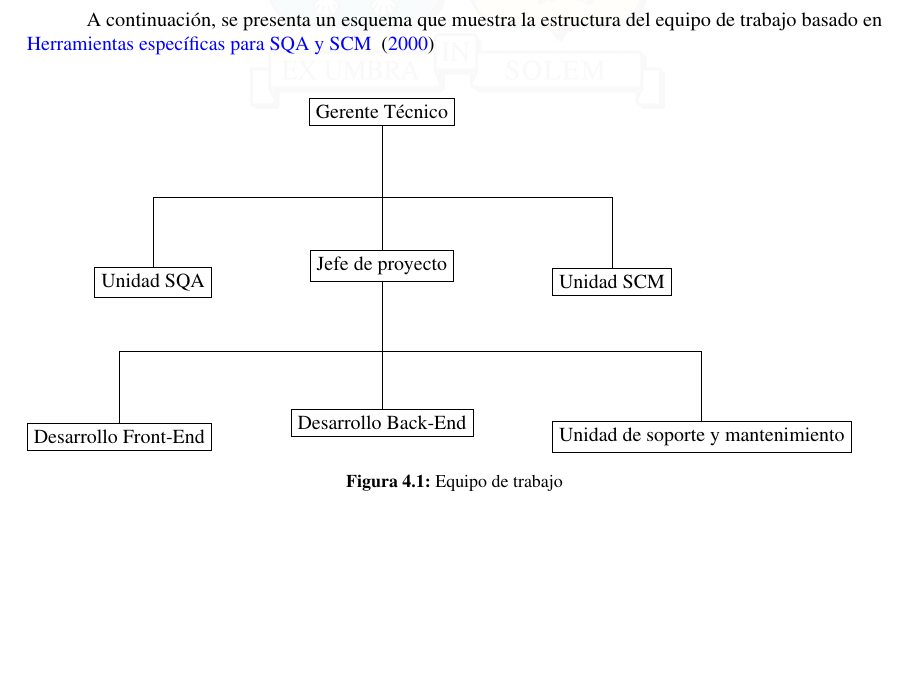
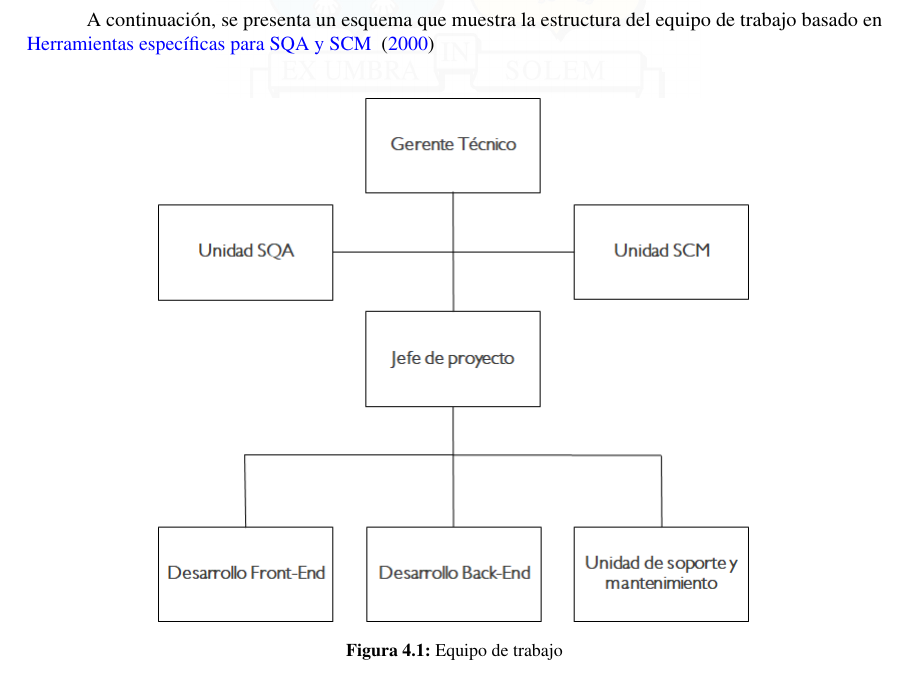
Before and after one commit to gabrielcamilosanmartin/tesis, a LaTeX thesis (memoria.tex, which reads includes/Capitulo04.tex): part of page 32 of 90, cut so that both start at the same text, the shorter picture padded with empty space. Compiled offline with pdfLaTeX.

Commit message:
fix organigrama

```diff
--- a/includes/Capitulo04.tex
+++ b/includes/Capitulo04.tex
@@ -5,23 +5,13 @@
 \section{Equipo de trabajo}
 
 A continuación, se presenta un esquema que muestra la estructura del equipo de trabajo basado en \citet{web00}\\
-\begin{center}
-	\begin{figure}[ht!]
-		\begin{tikzpicture}[level distance=3cm, sibling distance=3cm,every node/.style={rectangle, draw=black}]
 
-		    \node{Gerente Técnico} [anchor=north]
-		    [edge from parent fork down]
-		    child{node[anchor=east] {Unidad SQA}}
-		    child{node[anchor=south] {Jefe de proyecto}
-		      child {node[anchor=east] {Desarrollo Front-End}}
-		      child {node[anchor=south]{Desarrollo Back-End}}
-		      child {node[anchor=west] {Unidad de soporte y mantenimiento}}}
-		    child {node[anchor=west] {Unidad SCM}};
-		\end{tikzpicture}
-	\caption{Equipo de trabajo}
-	\label{fig:Equipo de trabajo}
-	\end{figure}
-\end{center}
+\begin{figure}[ht!]
+\centering
+\includegraphics[width=.7\textwidth]{figures/equipo-trabajo.png}
+\caption{Equipo de trabajo}
+\label{fig:Equipo de trabajo}
+\end{figure}
 
 Según Don Wells, autor de las reglas de \textit{Extreme Programming},  el equipo debe tener dos características transversales:
 
```
Also changed, not shown: figures/equipo-trabajo.png, memoria.pdf.
